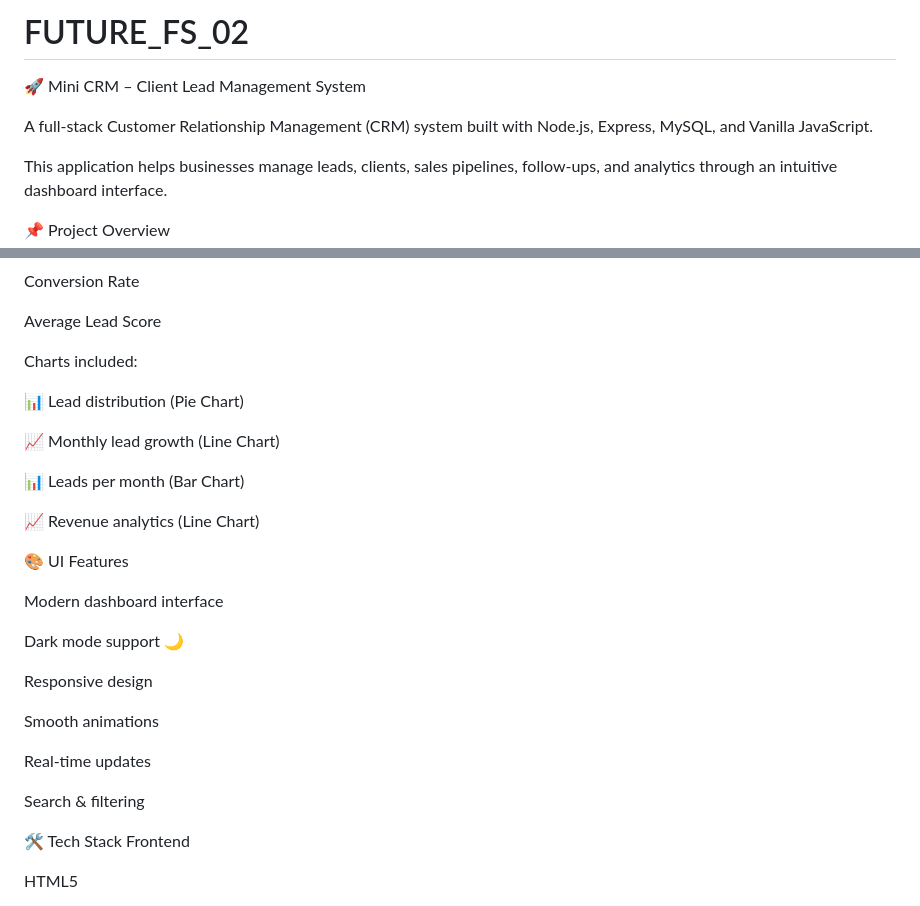
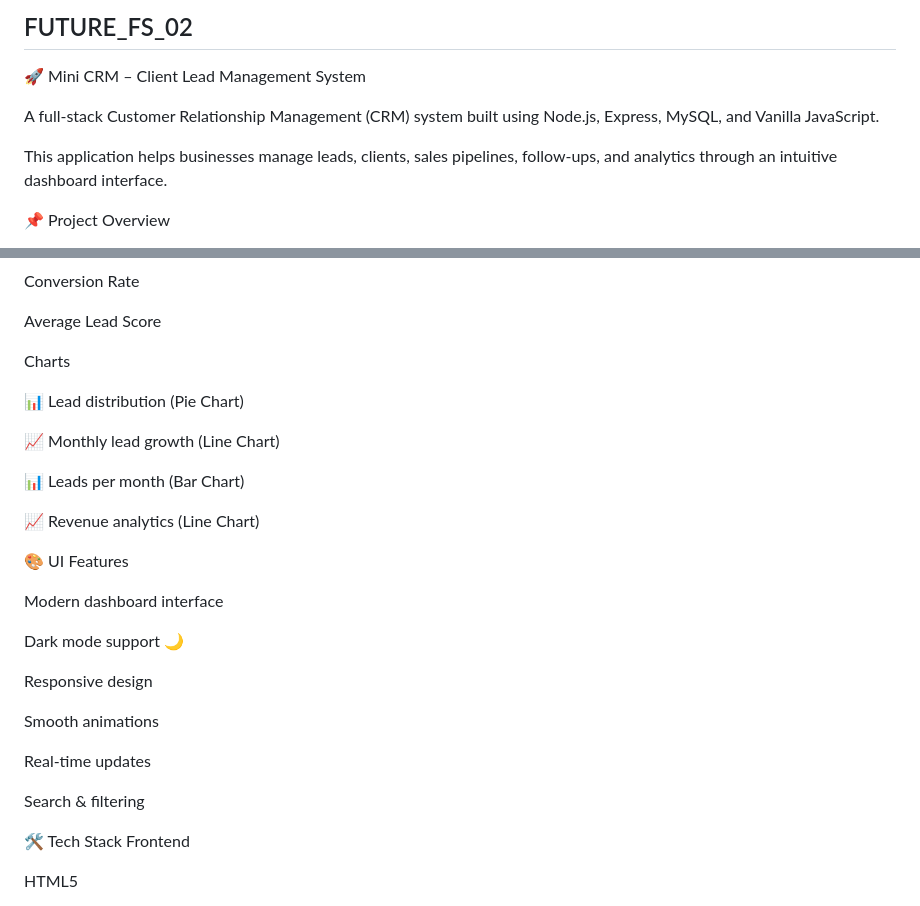
Before and after one commit to anuphiremani04/FUTURE_FS_02, a Markdown page: README.md, 2 parts joined by grey strips. Drawn GitHub-style.

```diff
--- a/README.md
+++ b/README.md
@@ -1,8 +1,8 @@
-# FUTURE_FS_02
+## FUTURE_FS_02
 
 🚀 Mini CRM – Client Lead Management System
 
-A full-stack Customer Relationship Management (CRM) system built with Node.js, Express, MySQL, and Vanilla JavaScript.
+A full-stack Customer Relationship Management (CRM) system built using Node.js, Express, MySQL, and Vanilla JavaScript.
 
 This application helps businesses manage leads, clients, sales pipelines, follow-ups, and analytics through an intuitive dashboard interface.
 
@@ -121,7 +120,7 @@ Conversion Rate
 
 Average Lead Score
 
-Charts included:
+Charts
 
 📊 Lead distribution (Pie Chart)
 
@@ -130,7 +129,6 @@ Charts included:
 📊 Leads per month (Bar Chart)
 
 📈 Revenue analytics (Line Chart)
-
 
 🎨 UI Features
 
@@ -145,7 +143,6 @@ Smooth animations
 Real-time updates
 
 Search & filtering
-
 
 🛠️ Tech Stack
 Frontend
```
Also changed, not shown: other parts of README.md (+14 -14 lines).
